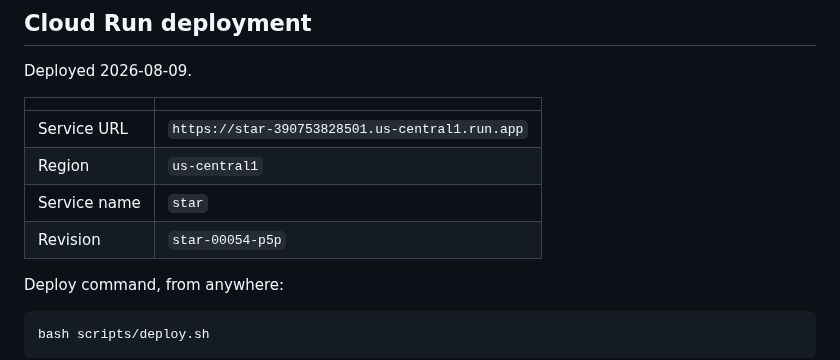
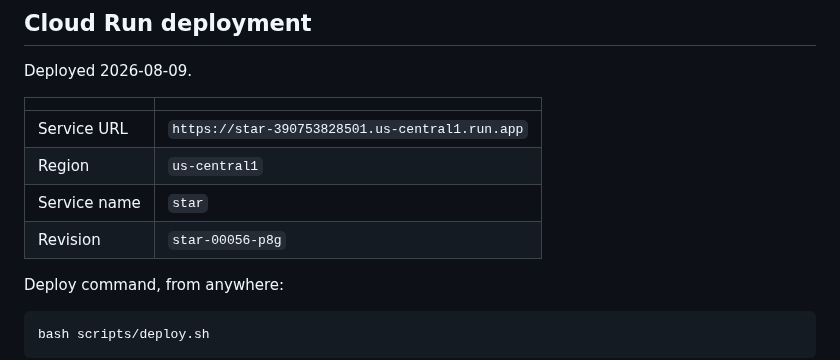
Before and after one commit to estevanhernandez-stack-ed/STAR, a Markdown page: docs/INFRASTRUCTURE.md, the part around the change. GitHub-like rendering.

Commit message:
Record star-00056-p8g as the live revision
Carries the sweep-origin refusal with its fail-open shape guard, the
refusal worded in the picker' own terms, the sweep picker labelled to
the minute, and the sweep id in the export filename.

Co-Authored-By: Claude Opus 5 <noreply@anthropic.com>

```diff
--- a/docs/INFRASTRUCTURE.md
+++ b/docs/INFRASTRUCTURE.md
@@ -97,7 +97,7 @@ Deployed 2026-08-09.
 | Service URL | `https://star-390753828501.us-central1.run.app` |
 | Region | `us-central1` |
 | Service name | `star` |
-| Revision | `star-00054-p5p` |
+| Revision | `star-00056-p8g` |
 
 Deploy command, from anywhere:
 
```
